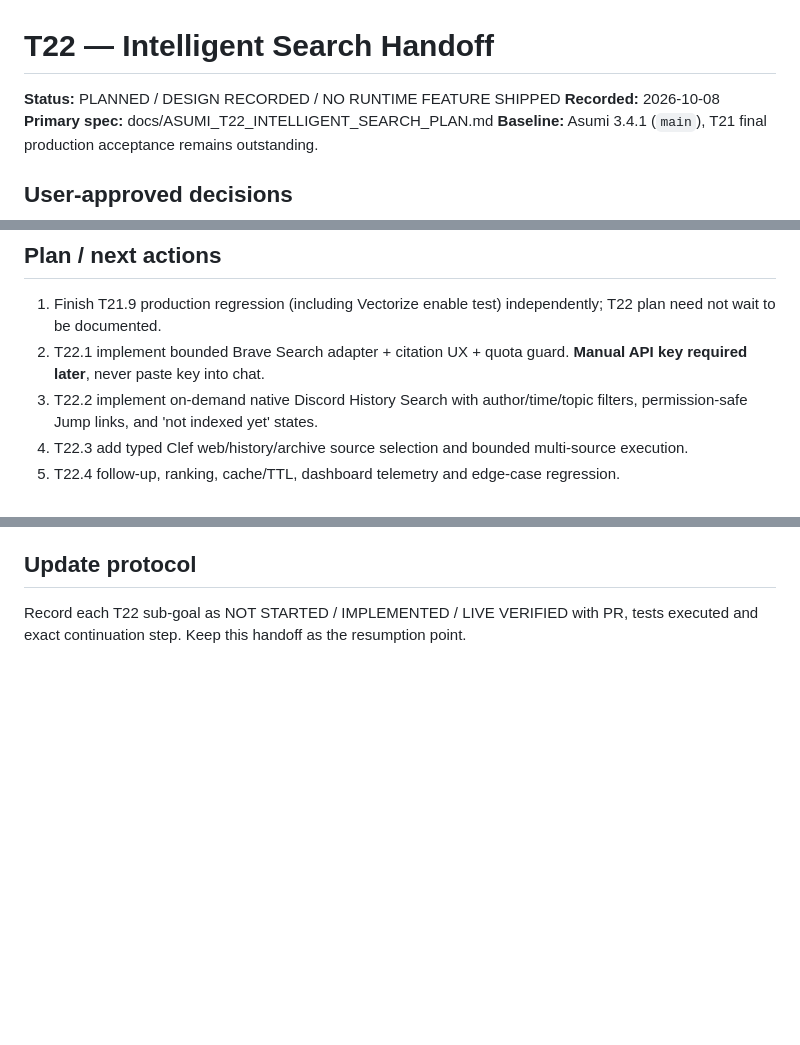
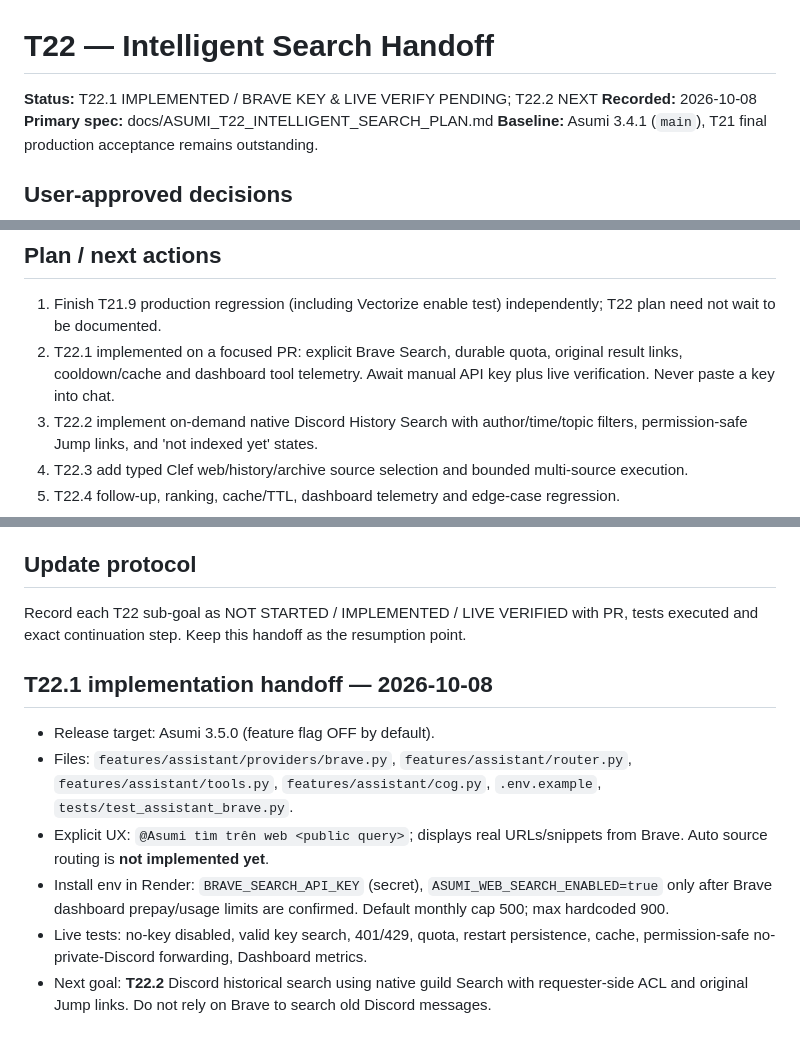
Before and after one commit to HoenMike/DiscordMikeBot, a Markdown page: docs/ASUMI_T22_SEARCH_HANDOFF.md, 3 parts joined by grey strips. GitHub-like rendering; blank space fills up the shorter version.

Commit message:
docs(t22.1): update docs/ASUMI_T22_SEARCH_HANDOFF.md for Brave Search implementation

```diff
--- a/docs/ASUMI_T22_SEARCH_HANDOFF.md
+++ b/docs/ASUMI_T22_SEARCH_HANDOFF.md
@@ -1,6 +1,6 @@
 # T22 — Intelligent Search Handoff
 
-**Status:** PLANNED / DESIGN RECORDED / NO RUNTIME FEATURE SHIPPED
+**Status:** T22.1 IMPLEMENTED / BRAVE KEY & LIVE VERIFY PENDING; T22.2 NEXT
 **Recorded:** 2026-10-08
 **Primary spec:** docs/ASUMI_T22_INTELLIGENT_SEARCH_PLAN.md
 **Baseline:** Asumi 3.4.1 (`main`), T21 final production acceptance remains outstanding.
@@ -26,7 +26,7 @@
 ## Plan / next actions
 
 1. Finish T21.9 production regression (including Vectorize enable test) independently; T22 plan need not wait to be documented.
-2. T22.1 implement bounded Brave Search adapter + citation UX + quota guard. **Manual API key required later**, never paste key into chat.
+2. T22.1 implemented on a focused PR: explicit Brave Search, durable quota, original result links, cooldown/cache and dashboard tool telemetry. Await manual API key plus live verification. Never paste a key into chat.
 3. T22.2 implement on-demand native Discord History Search with author/time/topic filters, permission-safe Jump links, and 'not indexed yet' states.
 4. T22.3 add typed Clef web/history/archive source selection and bounded multi-source execution.
 5. T22.4 follow-up, ranking, cache/TTL, dashboard telemetry and edge-case regression.
@@ -50,3 +50,12 @@
 ## Update protocol
 
 Record each T22 sub-goal as NOT STARTED / IMPLEMENTED / LIVE VERIFIED with PR, tests executed and exact continuation step. Keep this handoff as the resumption point.
+
+## T22.1 implementation handoff — 2026-10-08
+
+- Release target: Asumi 3.5.0 (feature flag OFF by default).
+- Files: `features/assistant/providers/brave.py`, `features/assistant/router.py`, `features/assistant/tools.py`, `features/assistant/cog.py`, `.env.example`, `tests/test_assistant_brave.py`.
+- Explicit UX: `@Asumi tìm trên web <public query>`; displays real URLs/snippets from Brave. Auto source routing is **not implemented yet**.
+- Install env in Render: `BRAVE_SEARCH_API_KEY` (secret), `ASUMI_WEB_SEARCH_ENABLED=true` only after Brave dashboard prepay/usage limits are confirmed. Default monthly cap 500; max hardcoded 900.
+- Live tests: no-key disabled, valid key search, 401/429, quota, restart persistence, cache, permission-safe no-private-Discord forwarding, Dashboard metrics.
+- Next goal: **T22.2** Discord historical search using native guild Search with requester-side ACL and original Jump links. Do not rely on Brave to search old Discord messages.
```
